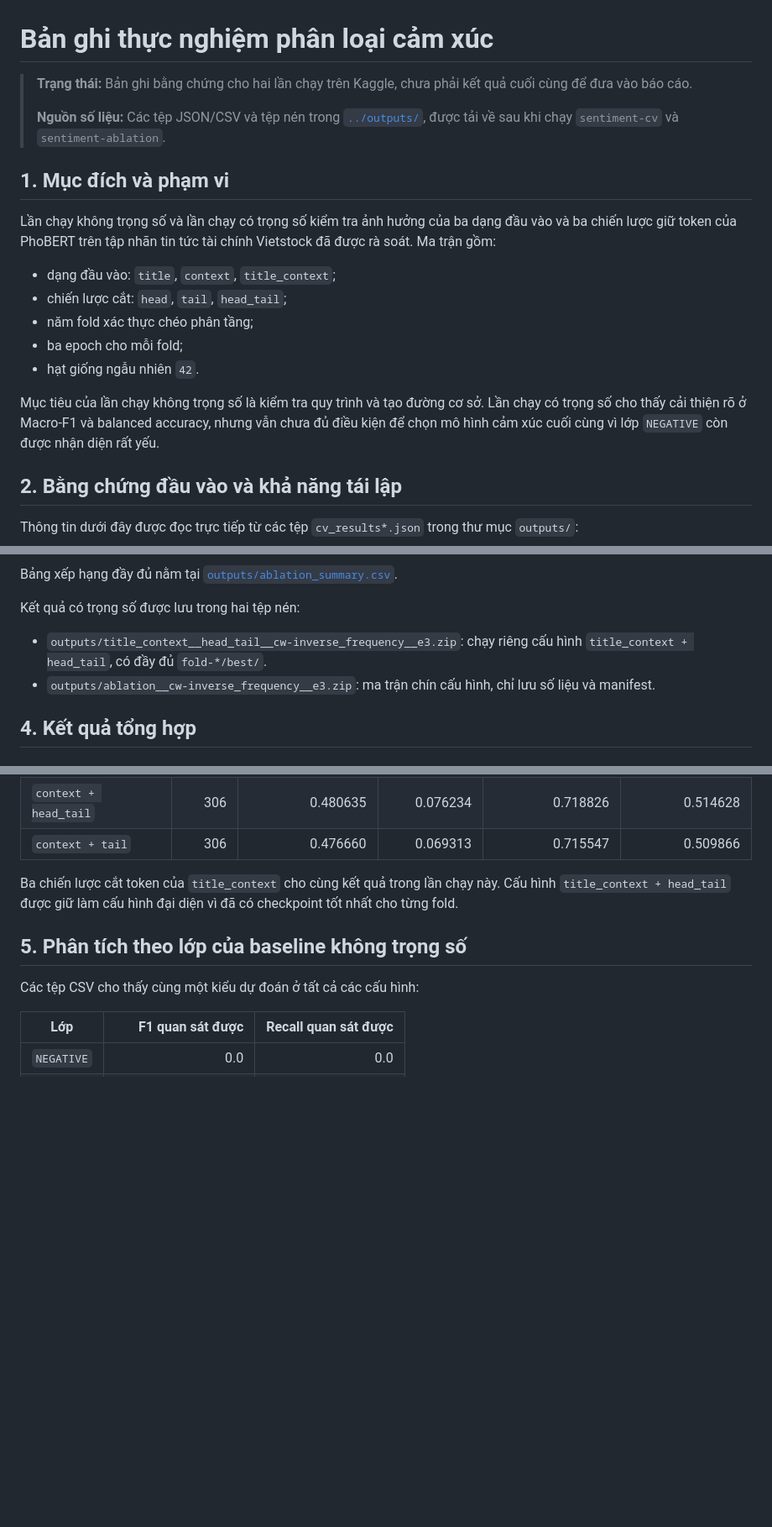
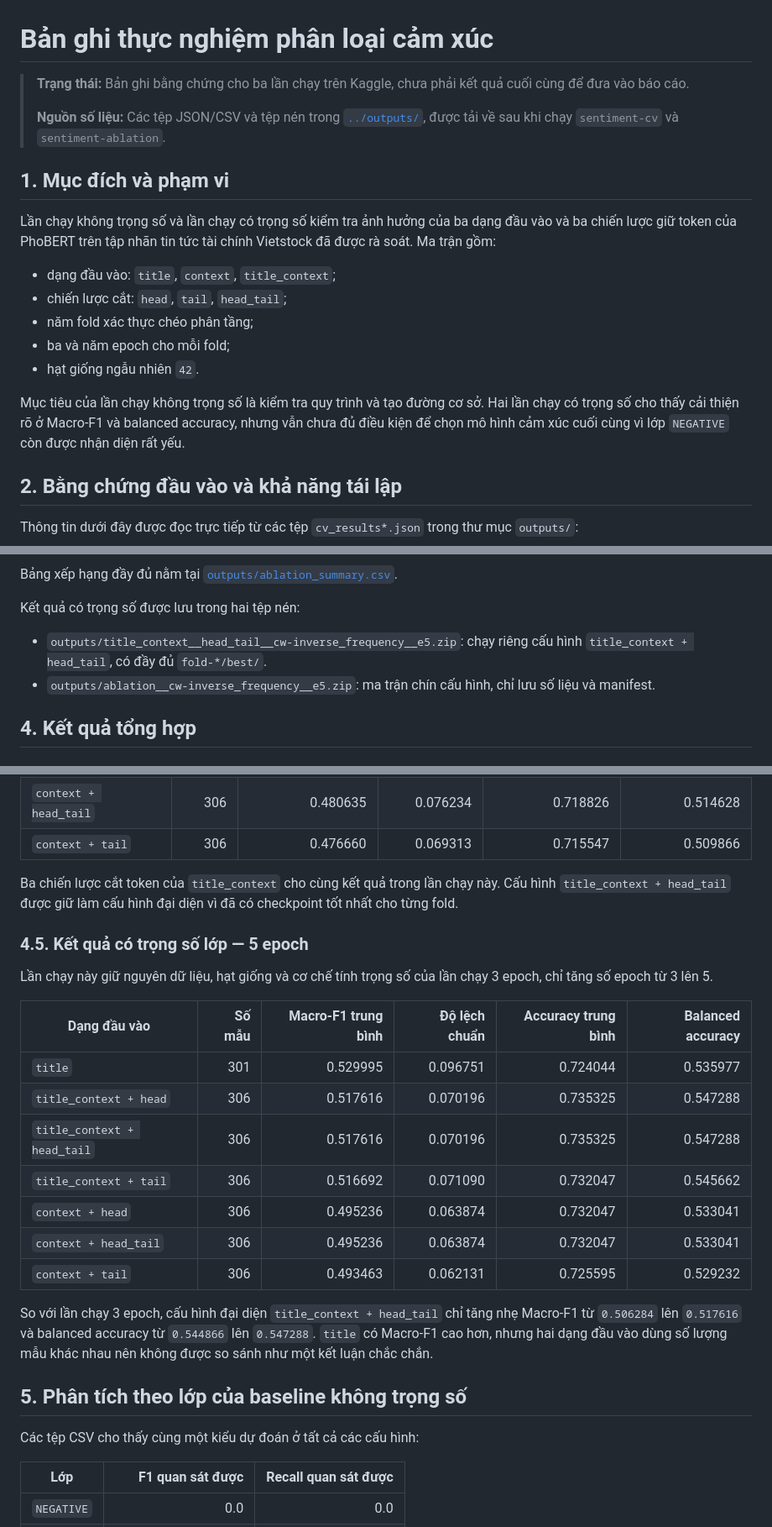
Before and after one commit to nphuoctho/stock-trend-forecasting, a Markdown page: docs/sentiment-experiment-results.md, 3 parts joined by grey strips. Shown at 84% size. Rendered like a GitHub page; blank space fills up the shorter version.

```diff
--- a/docs/sentiment-experiment-results.md
+++ b/docs/sentiment-experiment-results.md
@@ -1,6 +1,6 @@
 # Bản ghi thực nghiệm phân loại cảm xúc
 
-> **Trạng thái:** Bản ghi bằng chứng cho hai lần chạy trên Kaggle, chưa phải kết quả cuối cùng để đưa vào báo cáo.
+> **Trạng thái:** Bản ghi bằng chứng cho ba lần chạy trên Kaggle, chưa phải kết quả cuối cùng để đưa vào báo cáo.
 >
 > **Nguồn số liệu:** Các tệp JSON/CSV và tệp nén trong [`../outputs/`](../outputs/), được tải về sau khi chạy `sentiment-cv` và `sentiment-ablation`.
 
@@ -11,10 +11,10 @@ Lần chạy không trọng số và lần chạy có trọng số kiểm tra
 - dạng đầu vào: `title`, `context`, `title_context`;
 - chiến lược cắt: `head`, `tail`, `head_tail`;
 - năm fold xác thực chéo phân tầng;
-- ba epoch cho mỗi fold;
+- ba và năm epoch cho mỗi fold;
 - hạt giống ngẫu nhiên `42`.
 
-Mục tiêu của lần chạy không trọng số là kiểm tra quy trình và tạo đường cơ sở. Lần chạy có trọng số cho thấy cải thiện rõ ở Macro-F1 và balanced accuracy, nhưng vẫn chưa đủ điều kiện để chọn mô hình cảm xúc cuối cùng vì lớp `NEGATIVE` còn được nhận diện rất yếu.
+Mục tiêu của lần chạy không trọng số là kiểm tra quy trình và tạo đường cơ sở. Hai lần chạy có trọng số cho thấy cải thiện rõ ở Macro-F1 và balanced accuracy, nhưng vẫn chưa đủ điều kiện để chọn mô hình cảm xúc cuối cùng vì lớp `NEGATIVE` còn được nhận diện rất yếu.
 
 ## 2. Bằng chứng đầu vào và khả năng tái lập
 
@@ -72,8 +72,8 @@ Bảng xếp hạng đầy đủ nằm tại [`outputs/ablation_summary.csv`](..
 
 Kết quả có trọng số được lưu trong hai tệp nén:
 
-- `outputs/title_context__head_tail__cw-inverse_frequency__e3.zip`: chạy riêng cấu hình `title_context + head_tail`, có đầy đủ `fold-*/best/`.
-- `outputs/ablation__cw-inverse_frequency__e3.zip`: ma trận chín cấu hình, chỉ lưu số liệu và manifest.
+- `outputs/title_context__head_tail__cw-inverse_frequency__e5.zip`: chạy riêng cấu hình `title_context + head_tail`, có đầy đủ `fold-*/best/`.
+- `outputs/ablation__cw-inverse_frequency__e5.zip`: ma trận chín cấu hình, chỉ lưu số liệu và manifest.
 
 ## 4. Kết quả tổng hợp
 
@@ -114,6 +114,22 @@ Lần chạy này dùng `--class-weighting inverse_frequency`, với trọng s
 | `context + tail` | 306 | 0.476660 | 0.069313 | 0.715547 | 0.509866 |
 
 Ba chiến lược cắt token của `title_context` cho cùng kết quả trong lần chạy này. Cấu hình `title_context + head_tail` được giữ làm cấu hình đại diện vì đã có checkpoint tốt nhất cho từng fold.
+
+### 4.5. Kết quả có trọng số lớp — 5 epoch
+
+Lần chạy này giữ nguyên dữ liệu, hạt giống và cơ chế tính trọng số của lần chạy 3 epoch, chỉ tăng số epoch từ 3 lên 5.
+
+| Dạng đầu vào | Số mẫu | Macro-F1 trung bình | Độ lệch chuẩn | Accuracy trung bình | Balanced accuracy |
+| --- | ---: | ---: | ---: | ---: | ---: |
+| `title` | 301 | 0.529995 | 0.096751 | 0.724044 | 0.535977 |
+| `title_context + head` | 306 | 0.517616 | 0.070196 | 0.735325 | 0.547288 |
+| `title_context + head_tail` | 306 | 0.517616 | 0.070196 | 0.735325 | 0.547288 |
+| `title_context + tail` | 306 | 0.516692 | 0.071090 | 0.732047 | 0.545662 |
+| `context + head` | 306 | 0.495236 | 0.063874 | 0.732047 | 0.533041 |
+| `context + head_tail` | 306 | 0.495236 | 0.063874 | 0.732047 | 0.533041 |
+| `context + tail` | 306 | 0.493463 | 0.062131 | 0.725595 | 0.529232 |
+
+So với lần chạy 3 epoch, cấu hình đại diện `title_context + head_tail` chỉ tăng nhẹ Macro-F1 từ `0.506284` lên `0.517616` và balanced accuracy từ `0.544866` lên `0.547288`. `title` có Macro-F1 cao hơn, nhưng hai dạng đầu vào dùng số lượng mẫu khác nhau nên không được so sánh như một kết luận chắc chắn.
 
 ## 5. Phân tích theo lớp của baseline không trọng số
 
```
Also changed, not shown: other parts of docs/sentiment-experiment-results.md (+26 -15 lines).
